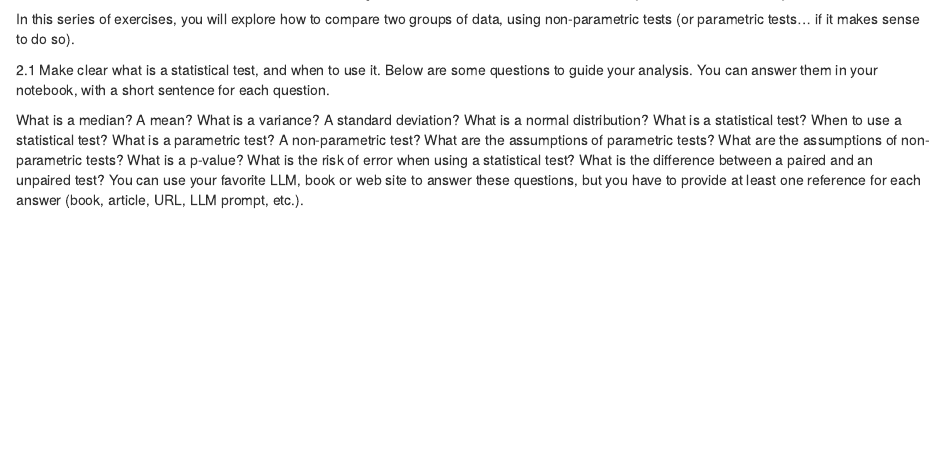
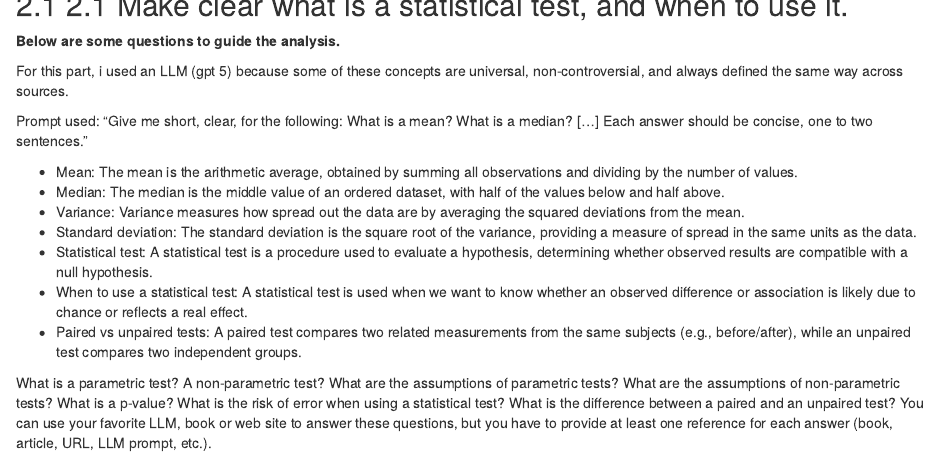
Before and after one commit to MorganVir/IEAP-Series02-RStudio, an R Markdown document (IEAP-Series02-Rstudio.Rmd): the page in a window 1100 px wide, from 2730 px down before the commit and from 2830 px down after it. Rendered offline with R 4.5, knitr and Pandoc, with nearby package versions; some code elsewhere in the file could not run offline.

Commit message:
add Section 2.1 (LLM-assisted definitions)
 - Added first part of Section 2.1: Statistical test definitions
- Provided concise answers (mean, median, variance, normal distribution, etc.)

```diff
--- a/IEAP-Series02-Rstudio.Rmd
+++ b/IEAP-Series02-Rstudio.Rmd
@@ -163,13 +161,23 @@ These analyses are limited by the large number of missing values (223 observatio
-In this series of exercises, you will explore how to compare two groups of data, using non-parametric tests (or parametric tests… if it makes sense to do so).
+# 2 Statistical tests: comparison of medians (or means?)
+In this series of exercises, we will explore how to compare two groups of data, using non-parametric tests (or parametric tests… if it makes sense to do so).
 
-2.1 Make clear what is a statistical test, and when to use it.
-Below are some questions to guide your analysis. You can answer them in your notebook, with a short sentence for each question.
+## 2.1 Make clear what is a statistical test, and when to use it.
+**Below are some questions to guide the analysis.**
 
-What is a median? A mean?
-What is a variance? A standard deviation?
-What is a normal distribution?
-What is a statistical test?
-When to use a statistical test?
+For this part, i used an LLM (gpt 5) because some of these concepts are universal, non-controversial, and always defined the same way across sources.
+
+Prompt used:
+“Give me short, clear, for the following: What is a mean? What is a median? [...] Each answer should be concise, one to two sentences.”
+
+- Mean: The mean is the arithmetic average, obtained by summing all observations and dividing by the number of values.
+- Median: The median is the middle value of an ordered dataset, with half of the values below and half above.
+- Variance: Variance measures how spread out the data are by averaging the squared deviations from the mean.
+- Standard deviation: The standard deviation is the square root of the variance, providing a measure of spread in the same units as the data.
+ - Statistical test: A statistical test is a procedure used to evaluate a hypothesis, determining whether observed results are compatible with a null hypothesis.
+ - When to use a statistical test: A statistical test is used when we want to know whether an observed difference or association is likely due to chance or reflects a real effect.
+- Paired vs unpaired tests: A paired test compares two related measurements from the same subjects (e.g., before/after), while an unpaired test compares two independent groups.
+
+
 What is a parametric test? A non-parametric test?
 What are the assumptions of parametric tests?
 What are the assumptions of non-parametric tests?
```
Also changed, not shown: IEAP-Series02-Rstudio.Rmd (16 more changed lines).
